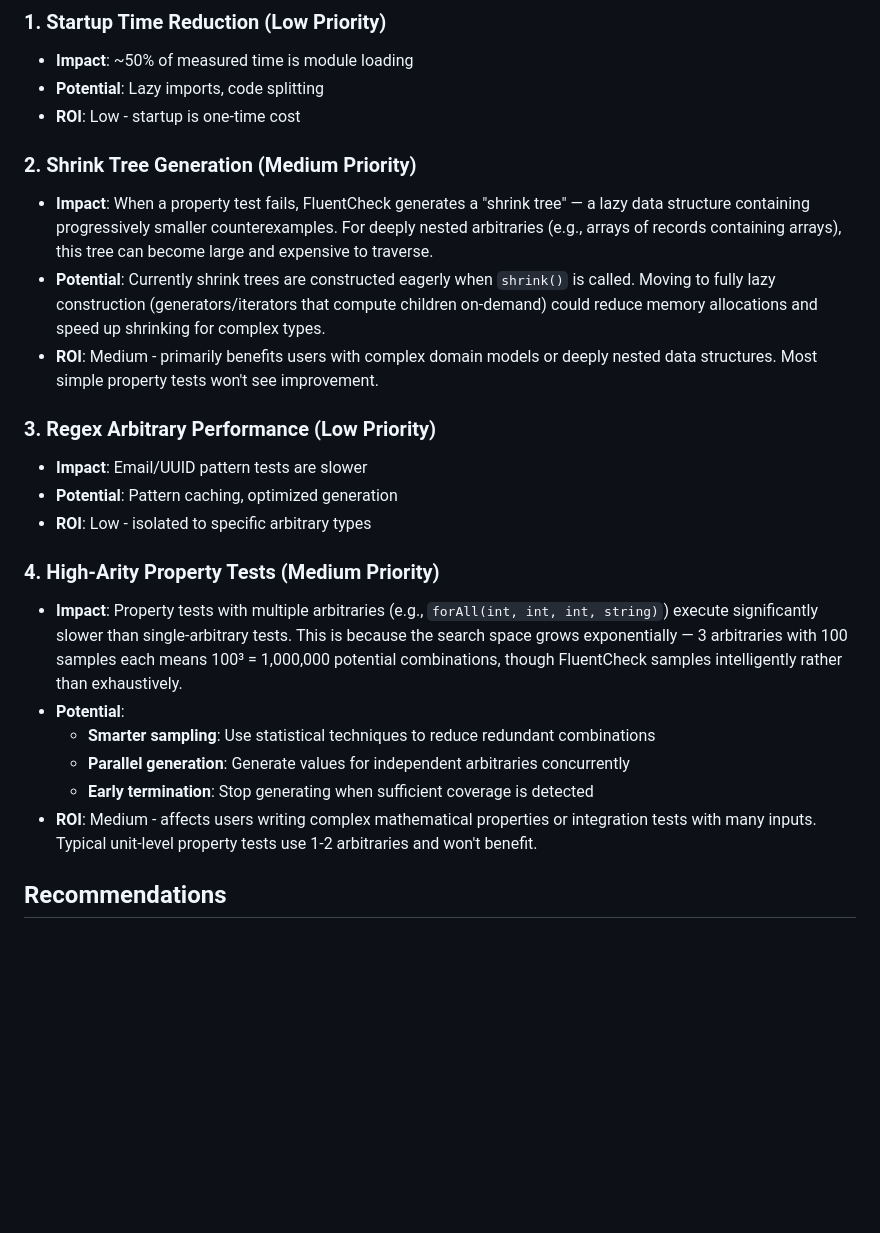
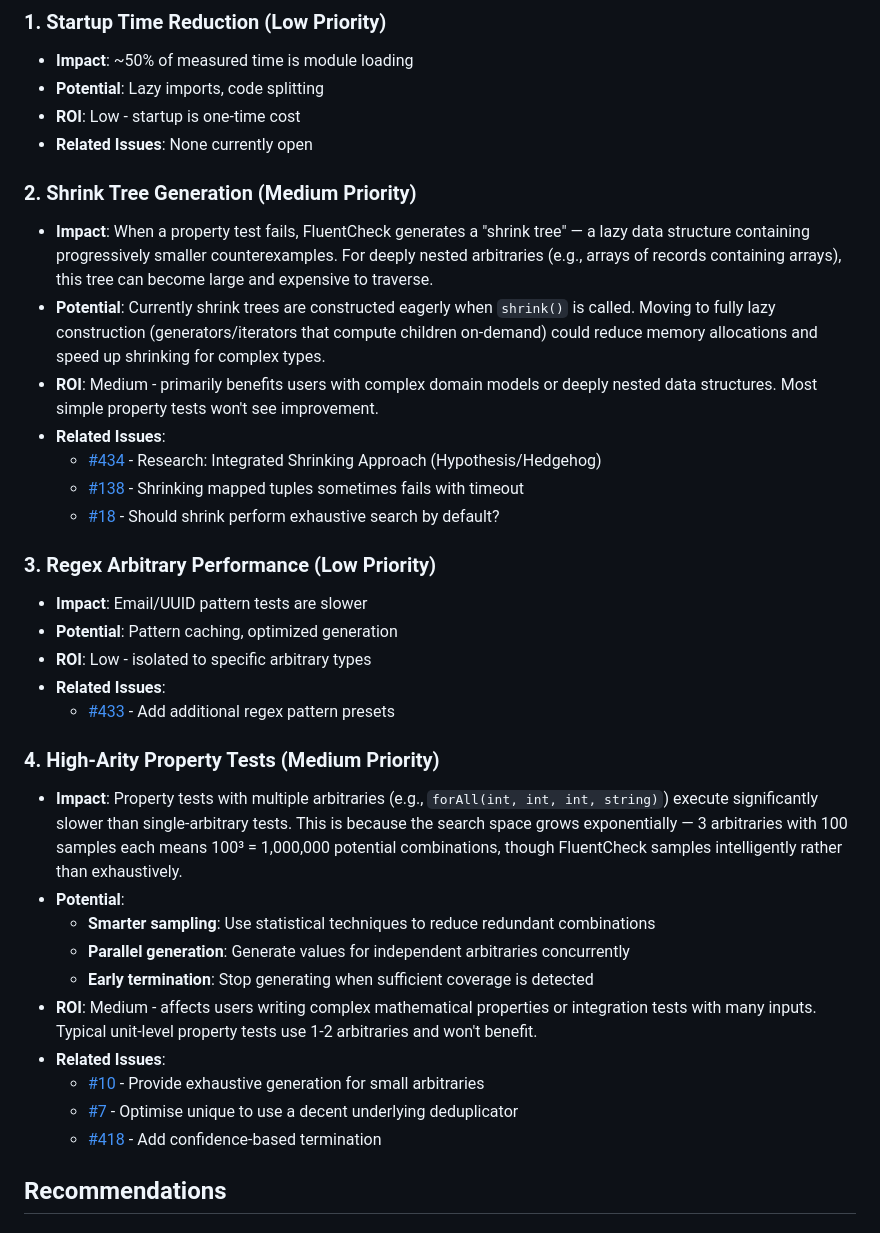
Before and after one commit to fluent-check/fluent-check, a Markdown page: docs/performance/baseline-report.md, the part around the change. Rendered like a GitHub page; blank space fills up the shorter version.

Commit message:
docs: correlate optimization opportunities with GitHub issues

```diff
--- a/docs/performance/baseline-report.md
+++ b/docs/performance/baseline-report.md
@@ -92,16 +92,23 @@ Given the excellent baseline performance, optimization priorities should focus o
 - **Impact**: ~50% of measured time is module loading
 - **Potential**: Lazy imports, code splitting
 - **ROI**: Low - startup is one-time cost
+- **Related Issues**: None currently open
 
 ### 2. Shrink Tree Generation (Medium Priority)
 - **Impact**: When a property test fails, FluentCheck generates a "shrink tree" — a lazy data structure containing progressively smaller counterexamples. For deeply nested arbitraries (e.g., arrays of records containing arrays), this tree can become large and expensive to traverse.
 - **Potential**: Currently shrink trees are constructed eagerly when `shrink()` is called. Moving to fully lazy construction (generators/iterators that compute children on-demand) could reduce memory allocations and speed up shrinking for complex types.
 - **ROI**: Medium - primarily benefits users with complex domain models or deeply nested data structures. Most simple property tests won't see improvement.
+- **Related Issues**:
+  - [#434](https://github.com/fluent-check/fluent-check/issues/434) - Research: Integrated Shrinking Approach (Hypothesis/Hedgehog)
+  - [#138](https://github.com/fluent-check/fluent-check/issues/138) - Shrinking mapped tuples sometimes fails with timeout
+  - [#18](https://github.com/fluent-check/fluent-check/issues/18) - Should shrink perform exhaustive search by default?
 
 ### 3. Regex Arbitrary Performance (Low Priority)
 - **Impact**: Email/UUID pattern tests are slower
 - **Potential**: Pattern caching, optimized generation
 - **ROI**: Low - isolated to specific arbitrary types
+- **Related Issues**:
+  - [#433](https://github.com/fluent-check/fluent-check/issues/433) - Add additional regex pattern presets
 
 ### 4. High-Arity Property Tests (Medium Priority)
 - **Impact**: Property tests with multiple arbitraries (e.g., `forAll(int, int, int, string)`) execute significantly slower than single-arbitrary tests. This is because the search space grows exponentially — 3 arbitraries with 100 samples each means 100³ = 1,000,000 potential combinations, though FluentCheck samples intelligently rather than exhaustively.
@@ -110,6 +117,10 @@ Given the excellent baseline performance, optimization priorities should focus o
   - **Parallel generation**: Generate values for independent arbitraries concurrently
   - **Early termination**: Stop generating when sufficient coverage is detected
 - **ROI**: Medium - affects users writing complex mathematical properties or integration tests with many inputs. Typical unit-level property tests use 1-2 arbitraries and won't benefit.
+- **Related Issues**:
+  - [#10](https://github.com/fluent-check/fluent-check/issues/10) - Provide exhaustive generation for small arbitraries
+  - [#7](https://github.com/fluent-check/fluent-check/issues/7) - Optimise unique to use a decent underlying deduplicator
+  - [#418](https://github.com/fluent-check/fluent-check/issues/418) - Add confidence-based termination
 
 ## Recommendations
 
```
